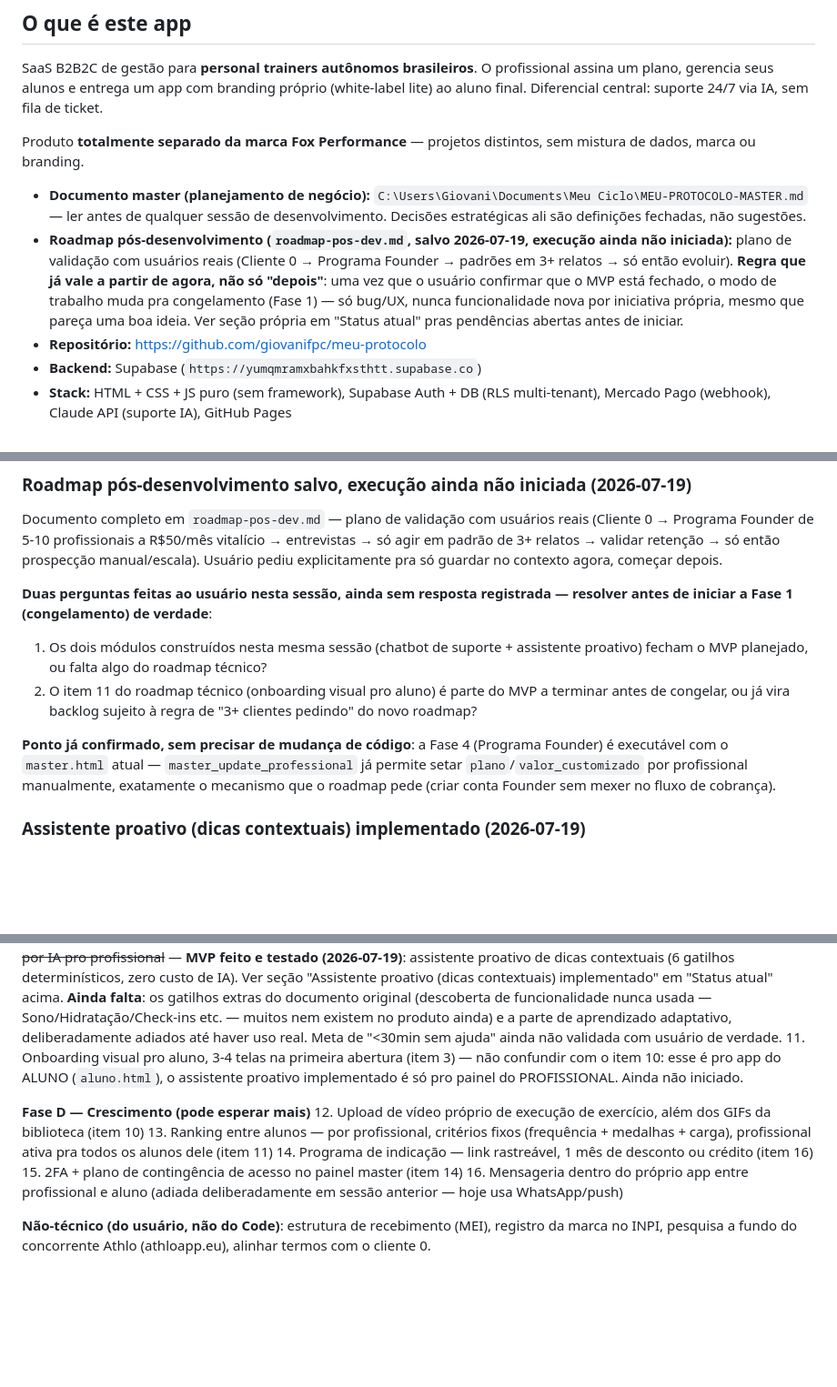
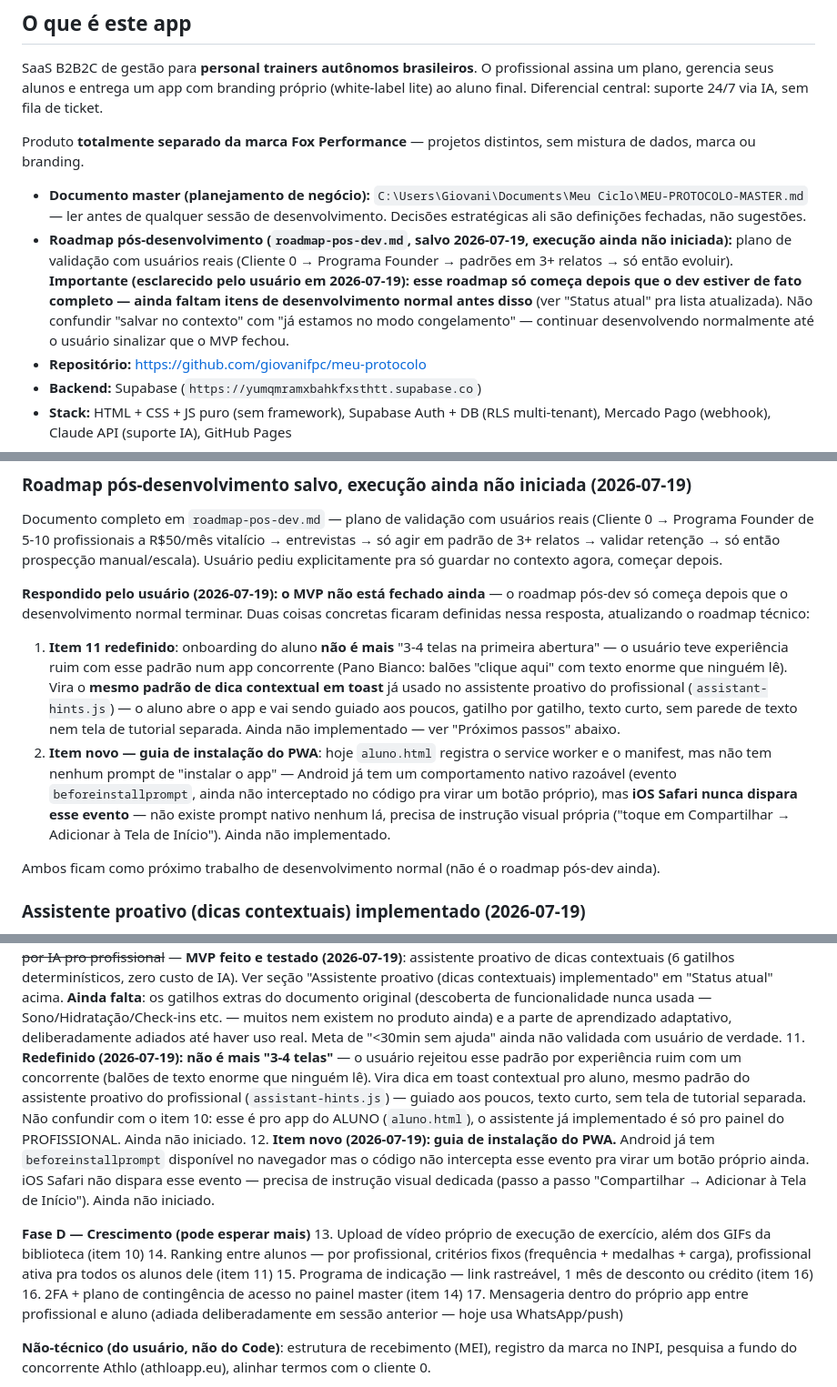
Before and after one commit to giovanifpc/meu-protocolo, a Markdown page: CLAUDE.md, 3 parts joined by grey strips. Shown at 91% size. Drawn GitHub-style; blank space fills up the shorter version.

Commit message:
Esclarece que o dev normal continua, roadmap pós-dev só vale depois
Usuário confirmou que o MVP ainda não está fechado — ainda faltam itens
de desenvolvimento normal, então o roadmap-pos-dev.md (congelamento,
validação com usuários reais) não entra em vigor agora.

Item 11 redefinido: onboarding do aluno não é mais "3-4 telas" — vira
dica em toast contextual, mesmo padrão do assistente proativo do
profissional (assistant-hints.js). O usuário rejeitou o padrão de telas
grandes por experiência ruim com um app concorrente (balões de texto
enorme que ninguém lê).

Item novo (12, Fase C — resto da Fase D renumerado): guia de instalação
do PWA — Android via beforeinstallprompt (ainda não interceptado no
código), iOS com instrução visual manual (Safari nunca dispara esse
evento, precisa de guia próprio).

Co-Authored-By: Claude Sonnet 5 <noreply@anthropic.com>

```diff
--- a/CLAUDE.md
+++ b/CLAUDE.md
@@ -7,7 +7,7 @@ SaaS B2B2C de gestão para **personal trainers autônomos brasileiros**. O profi
 Produto **totalmente separado da marca Fox Performance** — projetos distintos, sem mistura de dados, marca ou branding.
 
 - **Documento master (planejamento de negócio):** `C:\Users\Giovani\Documents\Meu Ciclo\MEU-PROTOCOLO-MASTER.md` — ler antes de qualquer sessão de desenvolvimento. Decisões estratégicas ali são definições fechadas, não sugestões.
-- **Roadmap pós-desenvolvimento (`roadmap-pos-dev.md`, salvo 2026-07-19, execução ainda não iniciada):** plano de validação com usuários reais (Cliente 0 → Programa Founder → padrões em 3+ relatos → só então evoluir). **Regra que já vale a partir de agora, não só "depois"**: uma vez que o usuário confirmar que o MVP está fechado, o modo de trabalho muda pra congelamento (Fase 1) — só bug/UX, nunca funcionalidade nova por iniciativa própria, mesmo que pareça uma boa ideia. Ver seção própria em "Status atual" pras pendências abertas antes de iniciar.
+- **Roadmap pós-desenvolvimento (`roadmap-pos-dev.md`, salvo 2026-07-19, execução ainda não iniciada):** plano de validação com usuários reais (Cliente 0 → Programa Founder → padrões em 3+ relatos → só então evoluir). **Importante (esclarecido pelo usuário em 2026-07-19): esse roadmap só começa depois que o dev estiver de fato completo — ainda faltam itens de desenvolvimento normal antes disso** (ver "Status atual" pra lista atualizada). Não confundir "salvar no contexto" com "já estamos no modo congelamento" — continuar desenvolvendo normalmente até o usuário sinalizar que o MVP fechou.
 - **Repositório:** https://github.com/giovanifpc/meu-protocolo
 - **Backend:** Supabase (`https://yumqmramxbahkfxsthtt.supabase.co`)
 - **Stack:** HTML + CSS + JS puro (sem framework), Supabase Auth + DB (RLS multi-tenant), Mercado Pago (webhook), Claude API (suporte IA), GitHub Pages
@@ -96,11 +96,12 @@ O código-base, sistema de pagamento, chatbot IA e onboarding devem ser projetad
 
 Documento completo em `roadmap-pos-dev.md` — plano de validação com usuários reais (Cliente 0 → Programa Founder de 5-10 profissionais a R$50/mês vitalício → entrevistas → só agir em padrão de 3+ relatos → validar retenção → só então prospecção manual/escala). Usuário pediu explicitamente pra só guardar no contexto agora, começar depois.
 
-**Duas perguntas feitas ao usuário nesta sessão, ainda sem resposta registrada — resolver antes de iniciar a Fase 1 (congelamento) de verdade**:
-1. Os dois módulos construídos nesta mesma sessão (chatbot de suporte + assistente proativo) fecham o MVP planejado, ou falta algo do roadmap técnico?
-2. O item 11 do roadmap técnico (onboarding visual pro aluno) é parte do MVP a terminar antes de congelar, ou já vira backlog sujeito à regra de "3+ clientes pedindo" do novo roadmap?
+**Respondido pelo usuário (2026-07-19): o MVP não está fechado ainda** — o roadmap pós-dev só começa depois que o desenvolvimento normal terminar. Duas coisas concretas ficaram definidas nessa resposta, atualizando o roadmap técnico:
 
-**Ponto já confirmado, sem precisar de mudança de código**: a Fase 4 (Programa Founder) é executável com o `master.html` atual — `master_update_professional` já permite setar `plano`/`valor_customizado` por profissional manualmente, exatamente o mecanismo que o roadmap pede (criar conta Founder sem mexer no fluxo de cobrança).
+1. **Item 11 redefinido**: onboarding do aluno **não é mais** "3-4 telas na primeira abertura" — o usuário teve experiência ruim com esse padrão num app concorrente (Pano Bianco: balões "clique aqui" com texto enorme que ninguém lê). Vira o **mesmo padrão de dica contextual em toast** já usado no assistente proativo do profissional (`assistant-hints.js`) — o aluno abre o app e vai sendo guiado aos poucos, gatilho por gatilho, texto curto, sem parede de texto nem tela de tutorial separada. Ainda não implementado — ver "Próximos passos" abaixo.
+2. **Item novo — guia de instalação do PWA**: hoje `aluno.html` registra o service worker e o manifest, mas não tem nenhum prompt de "instalar o app" — Android já tem um comportamento nativo razoável (evento `beforeinstallprompt`, ainda não interceptado no código pra virar um botão próprio), mas **iOS Safari nunca dispara esse evento** — não existe prompt nativo nenhum lá, precisa de instrução visual própria ("toque em Compartilhar → Adicionar à Tela de Início"). Ainda não implementado.
+
+Ambos ficam como próximo trabalho de desenvolvimento normal (não é o roadmap pós-dev ainda).
 
 ### Assistente proativo (dicas contextuais) implementado (2026-07-19)
 
@@ -443,14 +444,15 @@ Nota: o master doc completo (`MEU-PROTOCOLO-MASTER.md`) só existe no PC do usu
 8. ~~MD de contexto da IA de suporte~~ — **feito e aprovado (2026-07-18)**: documento final em `contexto-ia-suporte.md`, todas as pendências fechadas. Ver seção própria em "Status atual" abaixo.
 9. ~~Chatbot de suporte via IA pro profissional~~ — **feito e testado em produção (2026-07-19)**: widget flutuante nas 7 telas do painel, Edge Function `support-chat` com tool-calling escopado por tenant. Ver seção "Chatbot de suporte via IA implementado" em "Status atual" acima pro detalhamento.
 10. ~~Onboarding guiado por IA pro profissional~~ — **MVP feito e testado (2026-07-19)**: assistente proativo de dicas contextuais (6 gatilhos determinísticos, zero custo de IA). Ver seção "Assistente proativo (dicas contextuais) implementado" em "Status atual" acima. **Ainda falta**: os gatilhos extras do documento original (descoberta de funcionalidade nunca usada — Sono/Hidratação/Check-ins etc. — muitos nem existem no produto ainda) e a parte de aprendizado adaptativo, deliberadamente adiados até haver uso real. Meta de "<30min sem ajuda" ainda não validada com usuário de verdade.
-11. Onboarding visual pro aluno, 3-4 telas na primeira abertura (item 3) — não confundir com o item 10: esse é pro app do ALUNO (`aluno.html`), o assistente proativo implementado é só pro painel do PROFISSIONAL. Ainda não iniciado.
+11. **Redefinido (2026-07-19): não é mais "3-4 telas"** — o usuário rejeitou esse padrão por experiência ruim com um concorrente (balões de texto enorme que ninguém lê). Vira dica em toast contextual pro aluno, mesmo padrão do assistente proativo do profissional (`assistant-hints.js`) — guiado aos poucos, texto curto, sem tela de tutorial separada. Não confundir com o item 10: esse é pro app do ALUNO (`aluno.html`), o assistente já implementado é só pro painel do PROFISSIONAL. Ainda não iniciado.
+12. **Item novo (2026-07-19): guia de instalação do PWA.** Android já tem `beforeinstallprompt` disponível no navegador mas o código não intercepta esse evento pra virar um botão próprio ainda. iOS Safari não dispara esse evento — precisa de instrução visual dedicada (passo a passo "Compartilhar → Adicionar à Tela de Início"). Ainda não iniciado.
 
 **Fase D — Crescimento (pode esperar mais)**
-12. Upload de vídeo próprio de execução de exercício, além dos GIFs da biblioteca (item 10)
-13. Ranking entre alunos — por profissional, critérios fixos (frequência + medalhas + carga), profissional ativa pra todos os alunos dele (item 11)
-14. Programa de indicação — link rastreável, 1 mês de desconto ou crédito (item 16)
-15. 2FA + plano de contingência de acesso no painel master (item 14)
-16. Mensageria dentro do próprio app entre profissional e aluno (adiada deliberadamente em sessão anterior — hoje usa WhatsApp/push)
+13. Upload de vídeo próprio de execução de exercício, além dos GIFs da biblioteca (item 10)
+14. Ranking entre alunos — por profissional, critérios fixos (frequência + medalhas + carga), profissional ativa pra todos os alunos dele (item 11)
+15. Programa de indicação — link rastreável, 1 mês de desconto ou crédito (item 16)
+16. 2FA + plano de contingência de acesso no painel master (item 14)
+17. Mensageria dentro do próprio app entre profissional e aluno (adiada deliberadamente em sessão anterior — hoje usa WhatsApp/push)
 
 **Não-técnico (do usuário, não do Code)**: estrutura de recebimento (MEI), registro da marca no INPI, pesquisa a fundo do concorrente Athlo (athloapp.eu), alinhar termos com o cliente 0.
 
```
